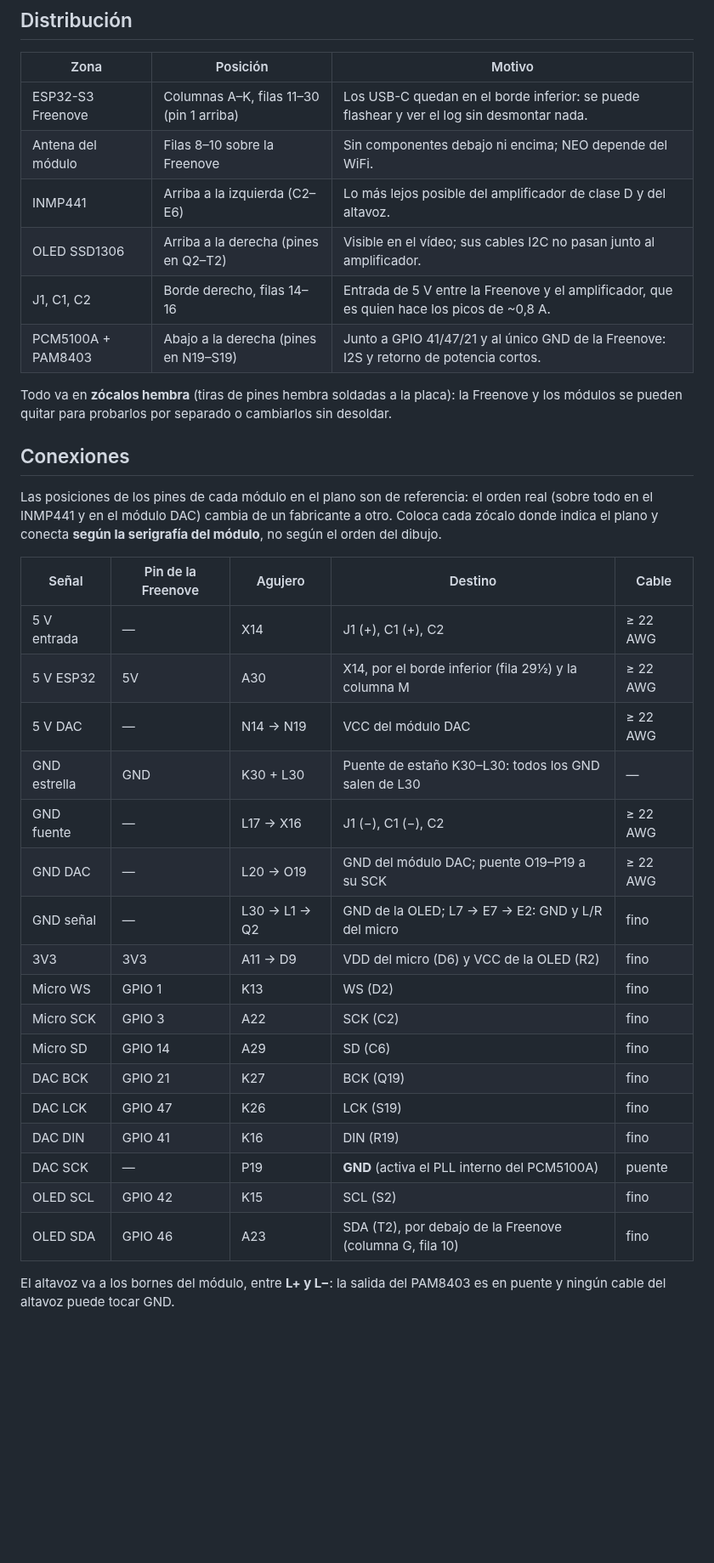
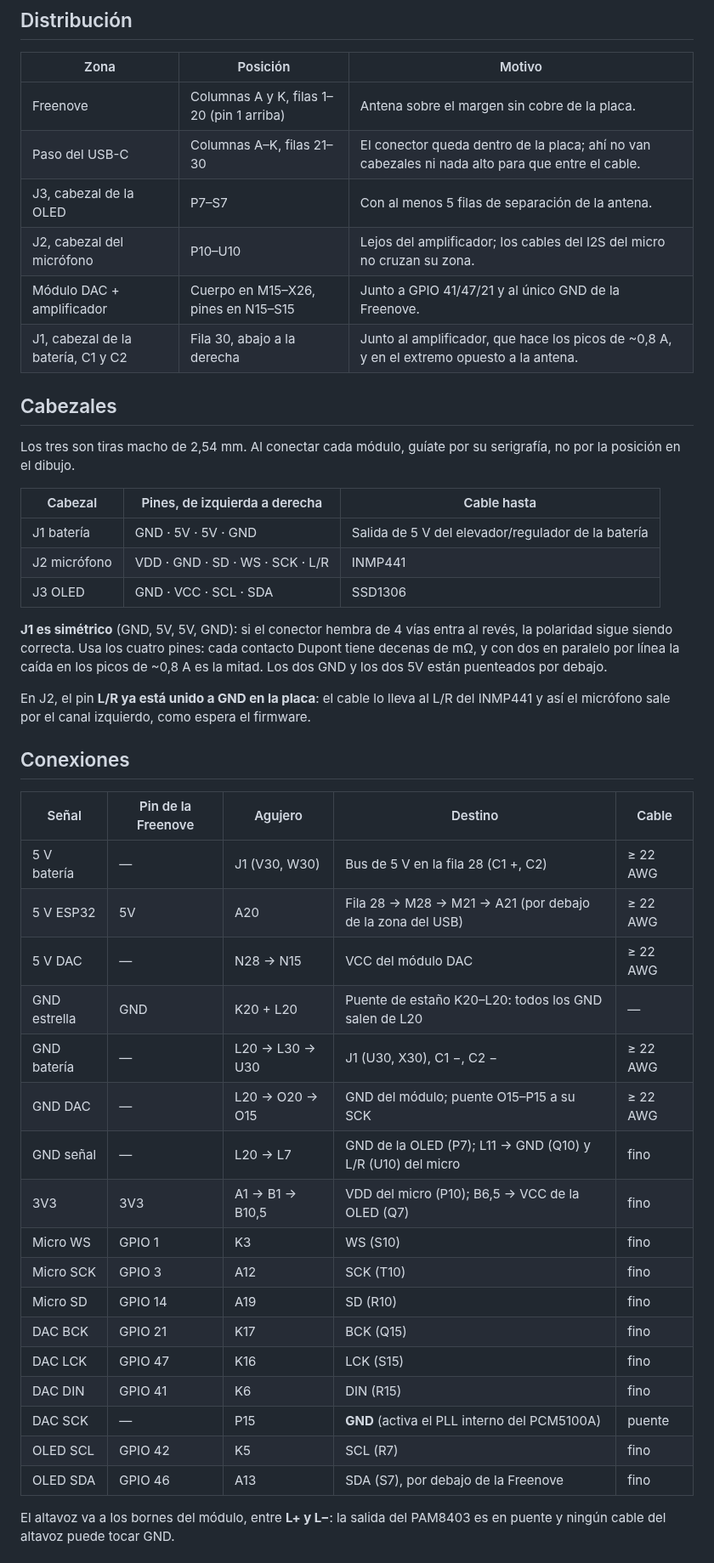
Before and after one commit to techmiguel/neo-robot, a Markdown page: docs/montaje-placa-perforada.md, the part around one of its changes. Shown at 85% size. Rendered like a GitHub page; blank space fills up the shorter version.

```diff
--- a/docs/montaje-placa-perforada.md
+++ b/docs/montaje-placa-perforada.md
@@ -25,42 +54,53 @@ la tuya es distinta, desplaza la columna de la tira derecha y todo lo demás se
 
 | Zona | Posición | Motivo |
 |---|---|---|
-| ESP32-S3 Freenove | Columnas A–K, filas 11–30 (pin 1 arriba) | Los USB-C quedan en el borde inferior: se puede flashear y ver el log sin desmontar nada. |
-| Antena del módulo | Filas 8–10 sobre la Freenove | Sin componentes debajo ni encima; NEO depende del WiFi. |
-| INMP441 | Arriba a la izquierda (C2–E6) | Lo más lejos posible del amplificador de clase D y del altavoz. |
-| OLED SSD1306 | Arriba a la derecha (pines en Q2–T2) | Visible en el vídeo; sus cables I2C no pasan junto al amplificador. |
-| J1, C1, C2 | Borde derecho, filas 14–16 | Entrada de 5 V entre la Freenove y el amplificador, que es quien hace los picos de ~0,8 A. |
-| PCM5100A + PAM8403 | Abajo a la derecha (pines en N19–S19) | Junto a GPIO 41/47/21 y al único GND de la Freenove: I2S y retorno de potencia cortos. |
+| Freenove | Columnas A y K, filas 1–20 (pin 1 arriba) | Antena sobre el margen sin cobre de la placa. |
+| Paso del USB-C | Columnas A–K, filas 21–30 | El conector queda dentro de la placa; ahí no van cabezales ni nada alto para que entre el cable. |
+| J3, cabezal de la OLED | P7–S7 | Con al menos 5 filas de separación de la antena. |
+| J2, cabezal del micrófono | P10–U10 | Lejos del amplificador; los cables del I2S del micro no cruzan su zona. |
+| Módulo DAC + amplificador | Cuerpo en M15–X26, pines en N15–S15 | Junto a GPIO 41/47/21 y al único GND de la Freenove. |
+| J1, cabezal de la batería, C1 y C2 | Fila 30, abajo a la derecha | Junto al amplificador, que hace los picos de ~0,8 A, y en el extremo opuesto a la antena. |
 
-Todo va en **zócalos hembra** (tiras de pines hembra soldadas a la placa): la Freenove y
-los módulos se pueden quitar para probarlos por separado o cambiarlos sin desoldar.
+## Cabezales
+
+Los tres son tiras macho de 2,54 mm. Al conectar cada módulo, guíate por su serigrafía,
+no por la posición en el dibujo.
+
+| Cabezal | Pines, de izquierda a derecha | Cable hasta |
+|---|---|---|
+| J1 batería | GND · 5V · 5V · GND | Salida de 5 V del elevador/regulador de la batería |
+| J2 micrófono | VDD · GND · SD · WS · SCK · L/R | INMP441 |
+| J3 OLED | GND · VCC · SCL · SDA | SSD1306 |
+
+**J1 es simétrico** (GND, 5V, 5V, GND): si el conector hembra de 4 vías entra al revés,
+la polaridad sigue siendo correcta. Usa los cuatro pines: cada contacto Dupont tiene
+decenas de mΩ, y con dos en paralelo por línea la caída en los picos de ~0,8 A es la
+mitad. Los dos GND y los dos 5V están puenteados por debajo.
+
+En J2, el pin **L/R ya está unido a GND en la placa**: el cable lo lleva al L/R del
+INMP441 y así el micrófono sale por el canal izquierdo, como espera el firmware.
 
 ## Conexiones
 
-Las posiciones de los pines de cada módulo en el plano son de referencia: el orden real
-(sobre todo en el INMP441 y en el módulo DAC) cambia de un fabricante a otro. Coloca cada
-zócalo donde indica el plano y conecta **según la serigrafía del módulo**, no según el
-orden del dibujo.
-
 | Señal | Pin de la Freenove | Agujero | Destino | Cable |
 |---|---|---|---|---|
-| 5 V entrada | — | X14 | J1 (+), C1 (+), C2 | ≥ 22 AWG |
-| 5 V ESP32 | 5V | A30 | X14, por el borde inferior (fila 29½) y la columna M | ≥ 22 AWG |
-| 5 V DAC | — | N14 → N19 | VCC del módulo DAC | ≥ 22 AWG |
-| GND estrella | GND | K30 + L30 | Puente de estaño K30–L30: todos los GND salen de L30 | — |
-| GND fuente | — | L17 → X16 | J1 (−), C1 (−), C2 | ≥ 22 AWG |
-| GND DAC | — | L20 → O19 | GND del módulo DAC; puente O19–P19 a su SCK | ≥ 22 AWG |
-| GND señal | — | L30 → L1 → Q2 | GND de la OLED; L7 → E7 → E2: GND y L/R del micro | fino |
-| 3V3 | 3V3 | A11 → D9 | VDD del micro (D6) y VCC de la OLED (R2) | fino |
-| Micro WS | GPIO 1 | K13 | WS (D2) | fino |
-| Micro SCK | GPIO 3 | A22 | SCK (C2) | fino |
-| Micro SD | GPIO 14 | A29 | SD (C6) | fino |
-| DAC BCK | GPIO 21 | K27 | BCK (Q19) | fino |
-| DAC LCK | GPIO 47 | K26 | LCK (S19) | fino |
-| DAC DIN | GPIO 41 | K16 | DIN (R19) | fino |
-| DAC SCK | — | P19 | **GND** (activa el PLL interno del PCM5100A) | puente |
-| OLED SCL | GPIO 42 | K15 | SCL (S2) | fino |
-| OLED SDA | GPIO 46 | A23 | SDA (T2), por debajo de la Freenove (columna G, fila 10) | fino |
+| 5 V batería | — | J1 (V30, W30) | Bus de 5 V en la fila 28 (C1 +, C2) | ≥ 22 AWG |
+| 5 V ESP32 | 5V | A20 | Fila 28 → M28 → M21 → A21 (por debajo de la zona del USB) | ≥ 22 AWG |
+| 5 V DAC | — | N28 → N15 | VCC del módulo DAC | ≥ 22 AWG |
+| GND estrella | GND | K20 + L20 | Puente de estaño K20–L20: todos los GND salen de L20 | — |
+| GND batería | — | L20 → L30 → U30 | J1 (U30, X30), C1 −, C2 − | ≥ 22 AWG |
+| GND DAC | — | L20 → O20 → O15 | GND del módulo; puente O15–P15 a su SCK | ≥ 22 AWG |
+| GND señal | — | L20 → L7 | GND de la OLED (P7); L11 → GND (Q10) y L/R (U10) del micro | fino |
+| 3V3 | 3V3 | A1 → B1 → B10,5 | VDD del micro (P10); B6,5 → VCC de la OLED (Q7) | fino |
+| Micro WS | GPIO 1 | K3 | WS (S10) | fino |
+| Micro SCK | GPIO 3 | A12 | SCK (T10) | fino |
+| Micro SD | GPIO 14 | A19 | SD (R10) | fino |
+| DAC BCK | GPIO 21 | K17 | BCK (Q15) | fino |
+| DAC LCK | GPIO 47 | K16 | LCK (S15) | fino |
+| DAC DIN | GPIO 41 | K6 | DIN (R15) | fino |
+| DAC SCK | — | P15 | **GND** (activa el PLL interno del PCM5100A) | puente |
+| OLED SCL | GPIO 42 | K5 | SCL (R7) | fino |
+| OLED SDA | GPIO 46 | A13 | SDA (S7), por debajo de la Freenove | fino |
 
 El altavoz va a los bornes del módulo, entre **L+ y L−**: la salida del PAM8403 es en
 puente y ningún cable del altavoz puede tocar GND.
```
Also changed, not shown: other parts of docs/montaje-placa-perforada.md (+83 -46 lines), docs/hardware.md (+1 -1 lines), docs/img/montaje_placa_perforada.png, 2 other files.
